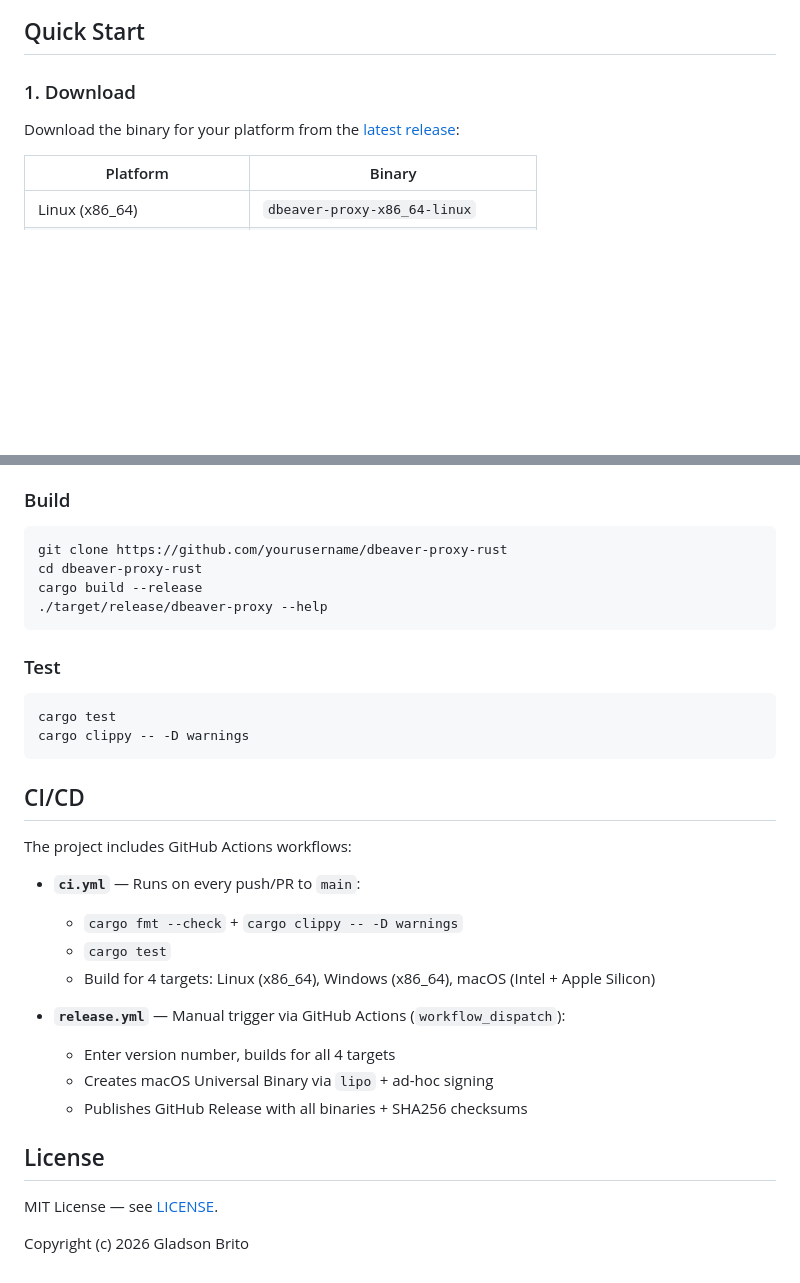
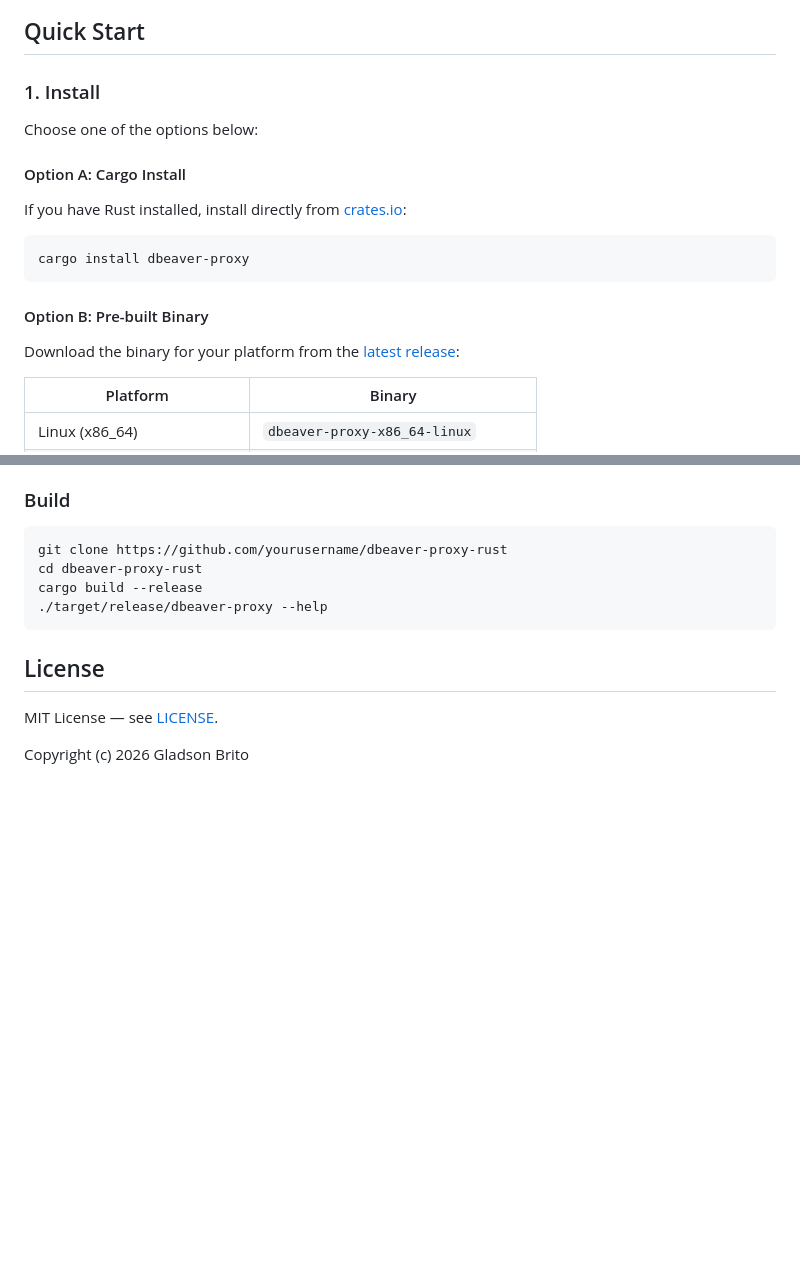
Before and after one commit to gladson/dbeaver-proxy-to-ai-agent, a Markdown page: README.md, 2 parts joined by grey strips. Drawn GitHub-style; blank space fills up the shorter version.

Commit message:
docs: update installation instructions in README.md for clarity

````diff
--- a/README.md
+++ b/README.md
@@ -30,9 +30,21 @@ A high-performance, single-binary HTTP proxy that translates **DBeaver CE**'s Op
 
 ## Quick Start
 
-### 1. Download
+### 1. Install
 
-Download the binary for your platform from the [latest release](https://github.com/yourusername/dbeaver-proxy-rust/releases):
+Choose one of the options below:
+
+#### Option A: Cargo Install
+
+If you have Rust installed, install directly from [crates.io](https://crates.io/crates/dbeaver-proxy):
+
+```bash
+cargo install dbeaver-proxy
+```
+
+#### Option B: Pre-built Binary
+
+Download the binary for your platform from the [latest release](https://github.com/gladson/dbeaver-proxy-to-ai-agent/releases):
 
 | Platform | Binary |
 |----------|--------|
@@ -226,27 +238,6 @@ cargo build --release
 ./target/release/dbeaver-proxy --help
 ```
 
-### Test
-
-```bash
-cargo test
-cargo clippy -- -D warnings
-```
-
-## CI/CD
-
-The project includes GitHub Actions workflows:
-
-- **`ci.yml`** — Runs on every push/PR to `main`:
-  - `cargo fmt --check` + `cargo clippy -- -D warnings`
-  - `cargo test`
-  - Build for 4 targets: Linux (x86_64), Windows (x86_64), macOS (Intel + Apple Silicon)
-
-- **`release.yml`** — Manual trigger via GitHub Actions (`workflow_dispatch`):
-  - Enter version number, builds for all 4 targets
-  - Creates macOS Universal Binary via `lipo` + ad-hoc signing
-  - Publishes GitHub Release with all binaries + SHA256 checksums
-
 ## License
 
 MIT License — see [LICENSE](LICENSE).
````
